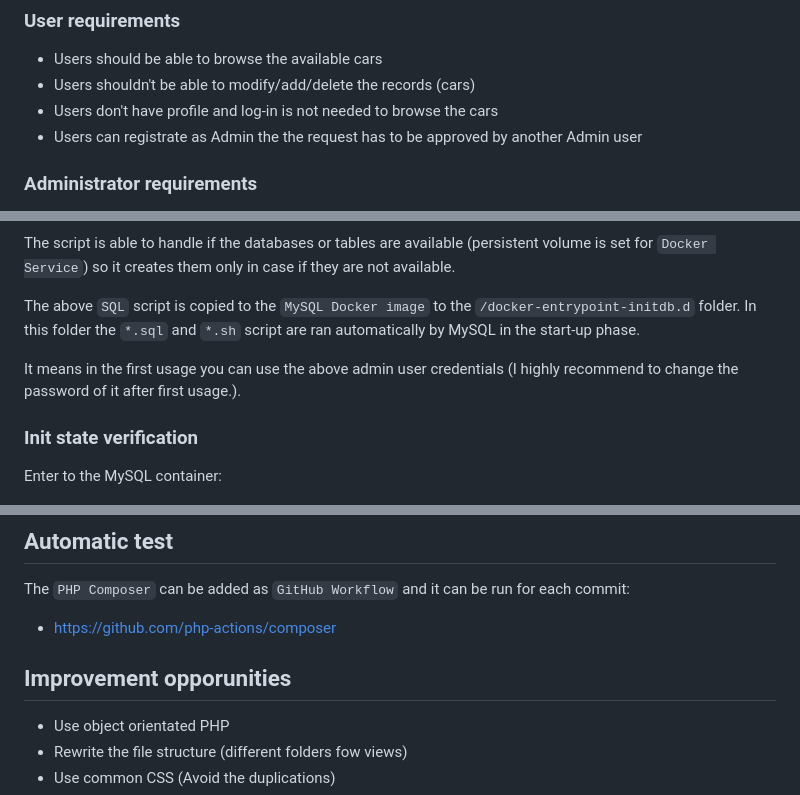
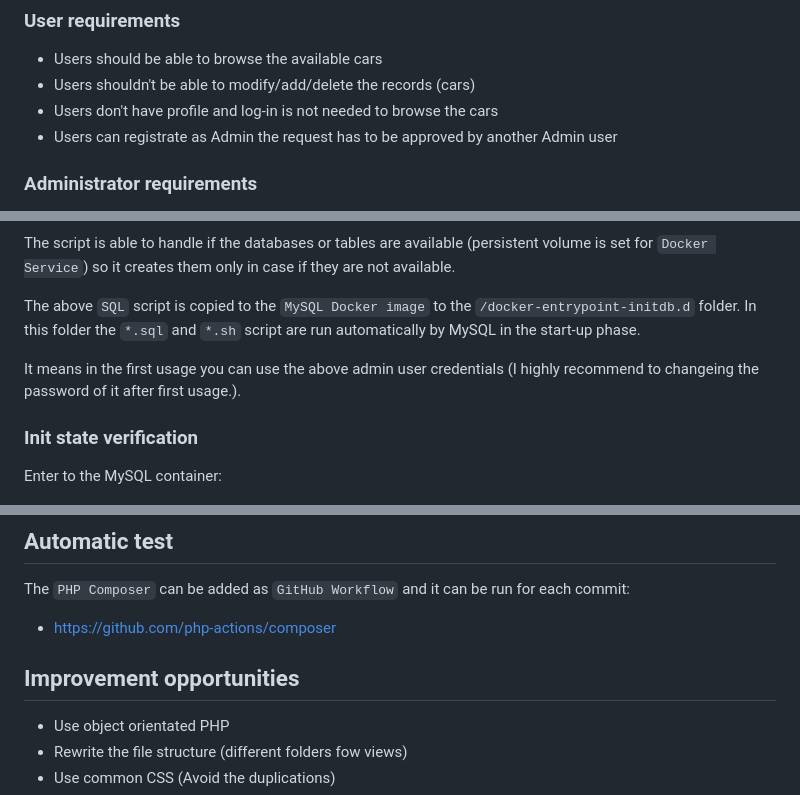
Before and after one commit to milanbalazs/record_management_system, a Markdown page: README.md, 3 parts joined by grey strips. GitHub-like rendering.

Commit message:
Fix typos in the README.md file

```diff
--- a/README.md
+++ b/README.md
@@ -11,7 +11,7 @@ In this section you can read the requirements from different aspects.
 - Users should be able to browse the available cars
 - Users shouldn't be able to modify/add/delete the records (cars)
 - Users don't have profile and log-in is not needed to browse the cars
-- Users can registrate as Admin the the request has to be approved by another Admin user
+- Users can registrate as Admin the request has to be approved by another Admin user
 
 ### Administrator requirements
 
@@ -173,9 +173,9 @@ The own `Docker Image` is useful because we won't reach the pull-rase limit in t
 
 The script is able to handle if the databases or tables are available (persistent volume is set for `Docker Service`) so it creates them only in case if they are not available.
 
-The above `SQL` script is copied to the `MySQL Docker image` to the `/docker-entrypoint-initdb.d` folder. In this folder the `*.sql` and `*.sh` script are ran automatically by MySQL in the start-up phase.
+The above `SQL` script is copied to the `MySQL Docker image` to the `/docker-entrypoint-initdb.d` folder. In this folder the `*.sql` and `*.sh` script are run automatically by MySQL in the start-up phase.
 
-It means in the first usage you can use the above admin user credentials (I highly recommend to change the password of it after first usage.).
+It means in the first usage you can use the above admin user credentials (I highly recommend to changeing the password of it after first usage.).
 
 ### Init state verification
 
@@ -199,9 +199,9 @@ Enter to the MySQL container:
 
 The `PHP Composer` can be added as `GitHub Workflow` and it can be run for each commit:
 
-- https://github.com/php-actions/composer
+- <https://github.com/php-actions/composer>
 
-## Improvement opporunities
+## Improvement opportunities
 
 - Use object orientated PHP
 - Rewrite the file structure (different folders fow views)
```
Also changed, not shown: other parts of README.md (+4 -4 lines).
